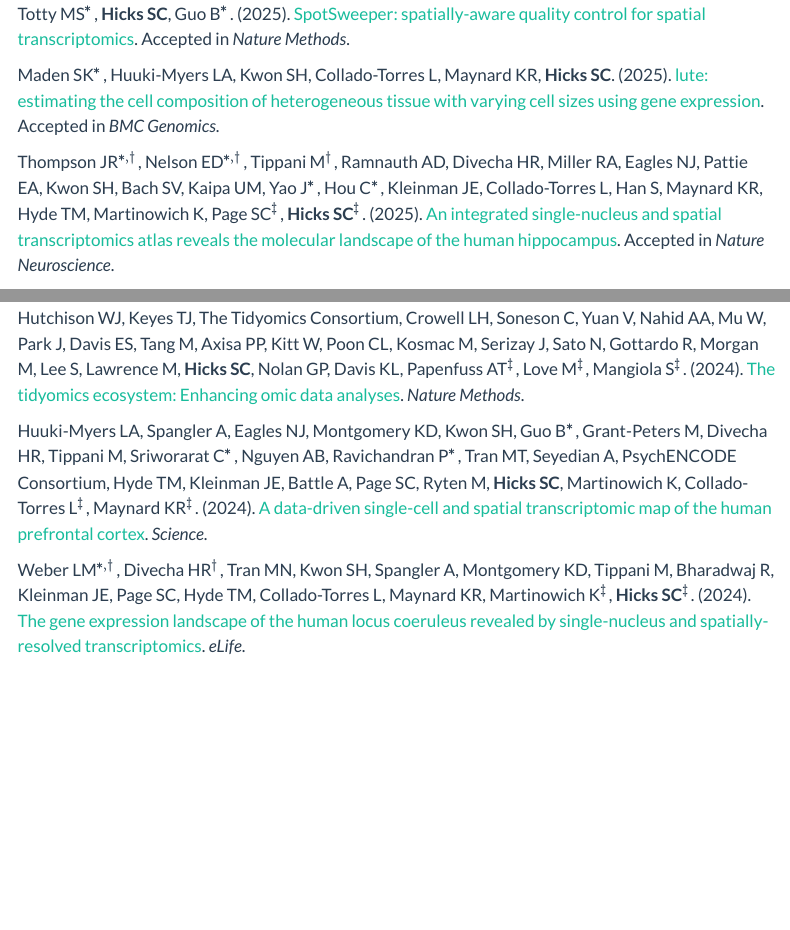
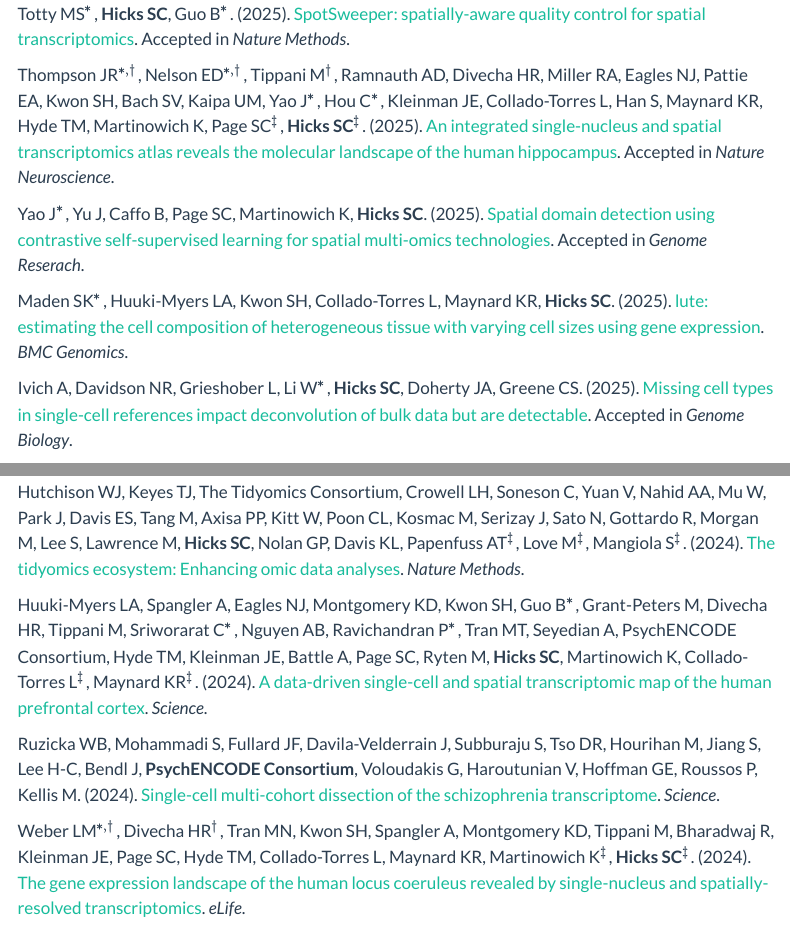
Before and after one commit to stephaniehicks/stephaniehicks.github.io, a Quarto document (publications.qmd): the page in a window 1100 px wide, from 1180 px down, and a second part further down, joined at a grey line. Rendered offline with R 4.5, knitr and Pandoc in place of Quarto, with nearby package versions; menus at the side of the page are left out.

Commit message:
adding lute and sci 2024 pub

```diff
--- a/publications.qmd
+++ b/publications.qmd
@@ -39,11 +39,11 @@ Popescu A, Ottaway C, Ford K, Patterson TW, Ingiosi AM, Medina E, **Hicks SC**,
 
 Totty MS$^{*}$, **Hicks SC**, Guo B$^{*}$. (2025). [SpotSweeper: spatially-aware quality control for spatial transcriptomics](https://doi.org/10.1101/2024.06.06.597765). Accepted in *Nature Methods*.
 
-Maden SK$^{*}$, Huuki-Myers LA, Kwon SH, Collado-Torres L, Maynard KR, **Hicks SC**. (2025). [lute: estimating the cell composition of heterogeneous tissue with varying cell sizes using gene expression](https://doi.org/10.1101/2024.04.04.588105). Accepted in *BMC Genomics*.
-
 Thompson JR$^{*,\dagger}$, Nelson ED$^{*,\dagger}$, Tippani M$^{\dagger}$, Ramnauth AD, Divecha HR, Miller RA, Eagles NJ, Pattie EA, Kwon SH, Bach SV, Kaipa UM, Yao J$^{*}$, Hou C$^{*}$, Kleinman JE, Collado-Torres L, Han S, Maynard KR, Hyde TM, Martinowich K, Page SC$^{\ddagger}$, **Hicks SC**$^{\ddagger}$. (2025). [An integrated single-nucleus and spatial transcriptomics atlas reveals the molecular landscape of the human hippocampus](https://doi.org/10.1101/2024.04.26.590643). Accepted in *Nature Neuroscience*.
 
 Yao J$^{*}$, Yu J, Caffo B, Page SC, Martinowich K, **Hicks SC**. (2025). [Spatial domain detection using contrastive self-supervised learning for spatial multi-omics technologies](https://www.biorxiv.org/content/10.1101/2024.02.02.578662v1). Accepted in *Genome Reserach*.
+
+Maden SK$^{*}$, Huuki-Myers LA, Kwon SH, Collado-Torres L, Maynard KR, **Hicks SC**. (2025). [lute: estimating the cell composition of heterogeneous tissue with varying cell sizes using gene expression](https://doi.org/10.1186/s12864-025-11508-x). *BMC Genomics*.
 
 Ivich A, Davidson NR, Grieshober L, Li W$^{*}$, **Hicks SC**, Doherty JA, Greene CS. (2025). [Missing cell types in single-cell references impact deconvolution of bulk data but are detectable](https://doi.org/10.1101/2024.04.25.590992). Accepted in *Genome Biology*.
 
@@ -70,6 +70,8 @@ Ford K, Zuin E, Righelli D, Medina E, Schoch H, Singletary K, Muheim C, Frank MG
 Hutchison WJ, Keyes TJ, The Tidyomics Consortium, Crowell LH, Soneson C, Yuan V, Nahid AA, Mu W, Park J, Davis ES, Tang M, Axisa PP, Kitt W, Poon CL, Kosmac M, Serizay J, Sato N, Gottardo R, Morgan M, Lee S, Lawrence M, **Hicks SC**, Nolan GP, Davis KL, Papenfuss AT$^{\ddagger}$, Love M$^{\ddagger}$, Mangiola S$^{\ddagger}$. (2024). [The tidyomics ecosystem: Enhancing omic data analyses](https://doi.org/10.1038/s41592-024-02299-2). *Nature Methods*.
 
 Huuki-Myers LA, Spangler A, Eagles NJ, Montgomery KD, Kwon SH, Guo B$^{*}$, Grant-Peters M, Divecha HR, Tippani M, Sriworarat C$^{*}$, Nguyen AB, Ravichandran P$^{*}$, Tran MT, Seyedian A, PsychENCODE Consortium, Hyde TM, Kleinman JE, Battle A, Page SC, Ryten M, **Hicks SC**, Martinowich K, Collado-Torres L$^{\ddagger}$, Maynard KR$^{\ddagger}$. (2024). [A data-driven single-cell and spatial transcriptomic map of the human prefrontal cortex](https://www.science.org/doi/10.1126/science.adh1938). *Science*.
+
+Ruzicka WB, Mohammadi S, Fullard JF, Davila-Velderrain J, Subburaju S, Tso DR, Hourihan M, Jiang S, Lee H-C, Bendl J, **PsychENCODE Consortium**, Voloudakis G, Haroutunian V, Hoffman GE, Roussos P, Kellis M. (2024). [Single-cell multi-cohort dissection of the schizophrenia transcriptome](https://www.science.org/doi/10.1126/science.adg5136). *Science*.
 
 Weber LM$^{*,\dagger}$, Divecha HR$^{\dagger}$, Tran MN, Kwon SH, Spangler A, Montgomery KD, Tippani M, Bharadwaj R, Kleinman JE, Page SC, Hyde TM, Collado-Torres L, Maynard KR, Martinowich K$^{\ddagger}$, **Hicks SC**$^{\ddagger}$. (2024). [The gene expression landscape of the human locus coeruleus revealed by single-nucleus and spatially-resolved transcriptomics](https://elifesciences.org/articles/84628). *eLife*.
 
```
